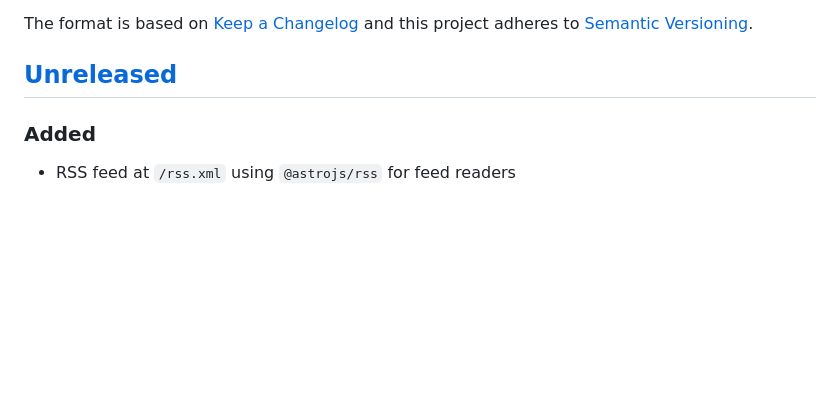
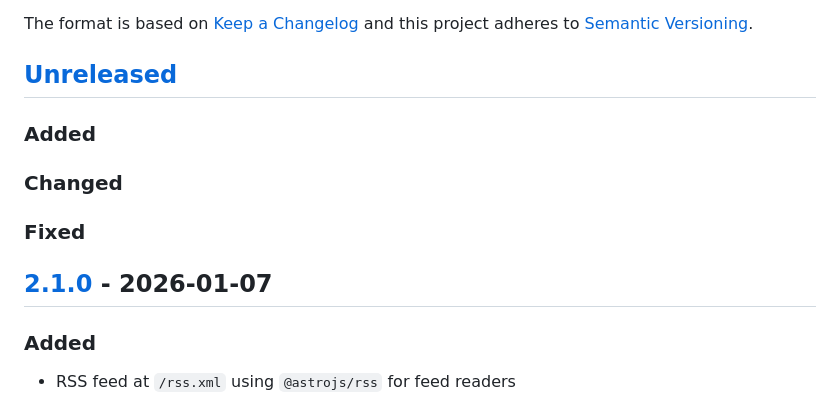
Before and after one commit to ericpoe/ericpoe.com, a Markdown page: CHANGELOG.md, the part around one of its changes. GitHub-like rendering; blank space fills up the shorter version.

```diff
--- a/CHANGELOG.md
+++ b/CHANGELOG.md
@@ -6,6 +6,14 @@ The format is based on [Keep a Changelog](https://keepachangelog.com/en/1.1.0/)
 and this project adheres to [Semantic Versioning](http://semver.org/spec/v2.0.0.html).
 
 ## [Unreleased]
+
+### Added
+
+### Changed
+
+### Fixed
+
+## [2.1.0] - 2026-01-07
 
 ### Added
 
```
Also changed, not shown: other parts of CHANGELOG.md (+2 -1 lines).
